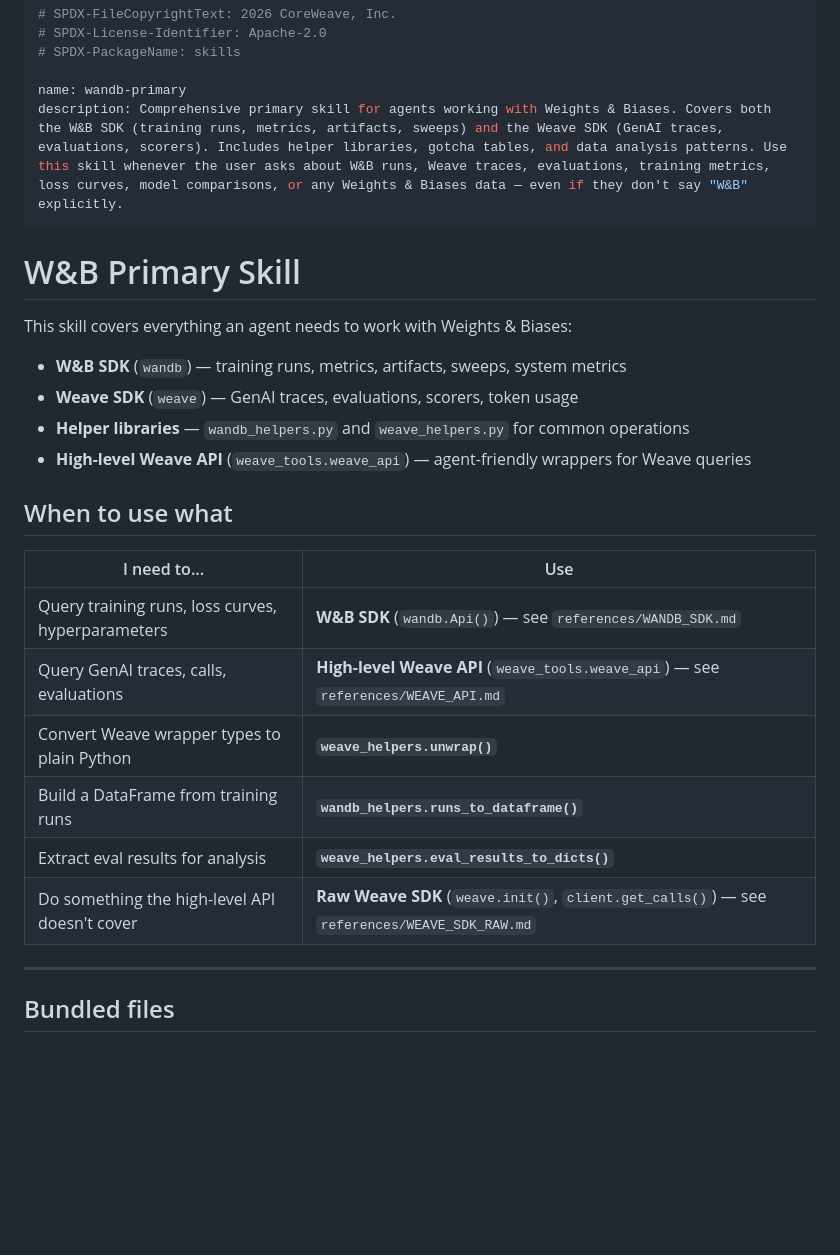
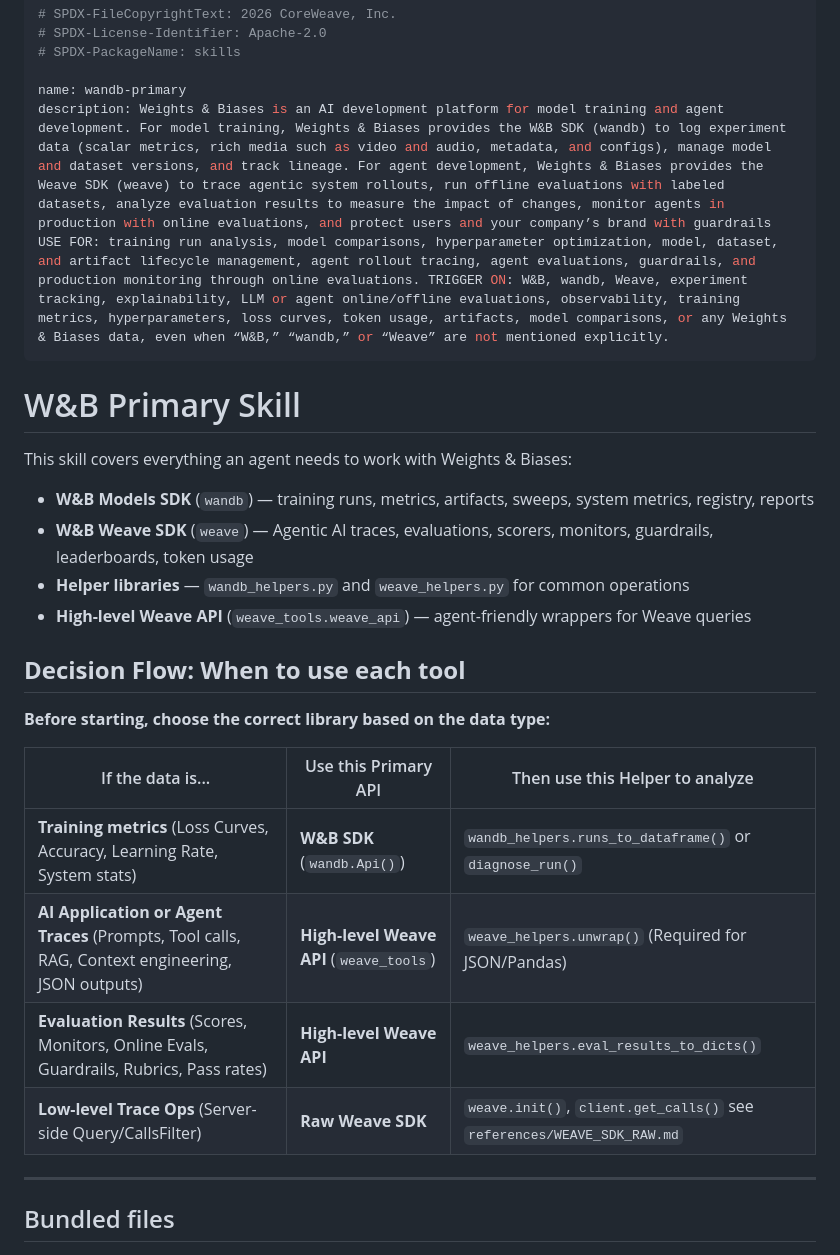
Before and after one commit to wandb/skills, a Markdown page: skills/wandb-primary/SKILL.md, the part around the change. GitHub-like rendering; blank space fills up the shorter version.

Commit message:
pmm edits to descriptions including dave davies initial changes

```diff
--- a/skills/wandb-primary/SKILL.md
+++ b/skills/wandb-primary/SKILL.md
@@ -4,28 +4,28 @@
 # SPDX-PackageName: skills
 
 name: wandb-primary
-description: Comprehensive primary skill for agents working with Weights & Biases. Covers both the W&B SDK (training runs, metrics, artifacts, sweeps) and the Weave SDK (GenAI traces, evaluations, scorers). Includes helper libraries, gotcha tables, and data analysis patterns. Use this skill whenever the user asks about W&B runs, Weave traces, evaluations, training metrics, loss curves, model comparisons, or any Weights & Biases data — even if they don't say "W&B" explicitly.
+description: Weights & Biases is an AI development platform for model training and agent development. For model training, Weights & Biases provides the W&B SDK (wandb) to log experiment data (scalar metrics, rich media such as video and audio, metadata, and configs), manage model and dataset versions, and track lineage. For agent development, Weights & Biases provides the Weave SDK (weave) to trace agentic system rollouts, run offline evaluations with labeled datasets, analyze evaluation results to measure the impact of changes, monitor agents in production with online evaluations, and protect users and your company’s brand with guardrails USE FOR: training run analysis, model comparisons, hyperparameter optimization, model, dataset, and artifact lifecycle management, agent rollout tracing, agent evaluations, guardrails, and production monitoring through online evaluations. TRIGGER ON: W&B, wandb, Weave, experiment tracking, explainability, LLM or agent online/offline evaluations, observability, training metrics, hyperparameters, loss curves, token usage, artifacts, model comparisons, or any Weights & Biases data, even when “W&B,” “wandb,” or “Weave” are not mentioned explicitly.
 ---
 
 # W&B Primary Skill
 
 This skill covers everything an agent needs to work with Weights & Biases:
 
-- **W&B SDK** (`wandb`) — training runs, metrics, artifacts, sweeps, system metrics
-- **Weave SDK** (`weave`) — GenAI traces, evaluations, scorers, token usage
+- **W&B Models SDK** (`wandb`) — training runs, metrics, artifacts, sweeps, system metrics, registry, reports
+- **W&B Weave SDK** (`weave`) — Agentic AI traces, evaluations, scorers, monitors, guardrails, leaderboards, token usage
 - **Helper libraries** — `wandb_helpers.py` and `weave_helpers.py` for common operations
 - **High-level Weave API** (`weave_tools.weave_api`) — agent-friendly wrappers for Weave queries
 
-## When to use what
+## **Decision Flow: When to use each tool**
 
-| I need to... | Use |
-|---|---|
-| Query training runs, loss curves, hyperparameters | **W&B SDK** (`wandb.Api()`) — see `references/WANDB_SDK.md` |
-| Query GenAI traces, calls, evaluations | **High-level Weave API** (`weave_tools.weave_api`) — see `references/WEAVE_API.md` |
-| Convert Weave wrapper types to plain Python | **`weave_helpers.unwrap()`** |
-| Build a DataFrame from training runs | **`wandb_helpers.runs_to_dataframe()`** |
-| Extract eval results for analysis | **`weave_helpers.eval_results_to_dicts()`** |
-| Do something the high-level API doesn't cover | **Raw Weave SDK** (`weave.init()`, `client.get_calls()`) — see `references/WEAVE_SDK_RAW.md` |
+**Before starting, choose the correct library based on the data type:**
+
+| If the data is... | Use this Primary API | Then use this Helper to analyze |
+| --- | --- | --- |
+| **Training metrics** (Loss Curves, Accuracy, Learning Rate, System stats) | **W&B SDK** (`wandb.Api()`) | `wandb_helpers.runs_to_dataframe()` or `diagnose_run()` |
+| **AI Application or Agent Traces** (Prompts, Tool calls, RAG, Context engineering, JSON outputs) | **High-level Weave API** (`weave_tools`) | `weave_helpers.unwrap()` (Required for JSON/Pandas) |
+| **Evaluation Results** (Scores, Monitors, Online Evals, Guardrails, Rubrics, Pass rates) | **High-level Weave API** | `weave_helpers.eval_results_to_dicts()` |
+| **Low-level Trace Ops** (Server-side Query/CallsFilter) | **Raw Weave SDK** | `weave.init()`, `client.get_calls()` see `references/WEAVE_SDK_RAW.md` |
 
 ---
 
```
Also changed, not shown: 1 other file.
